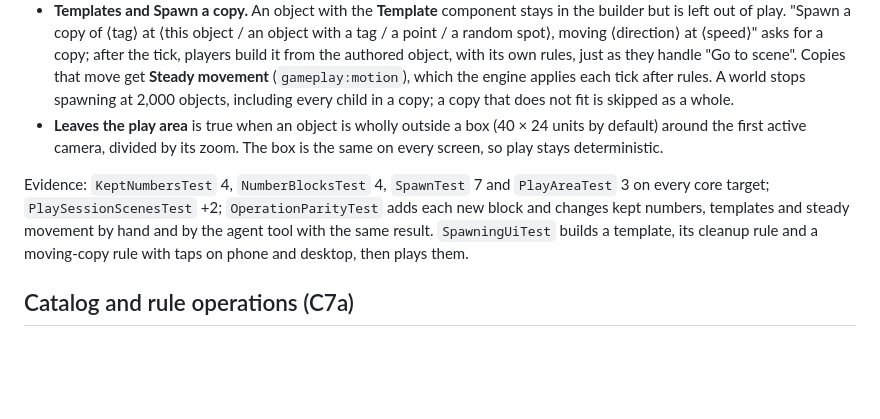
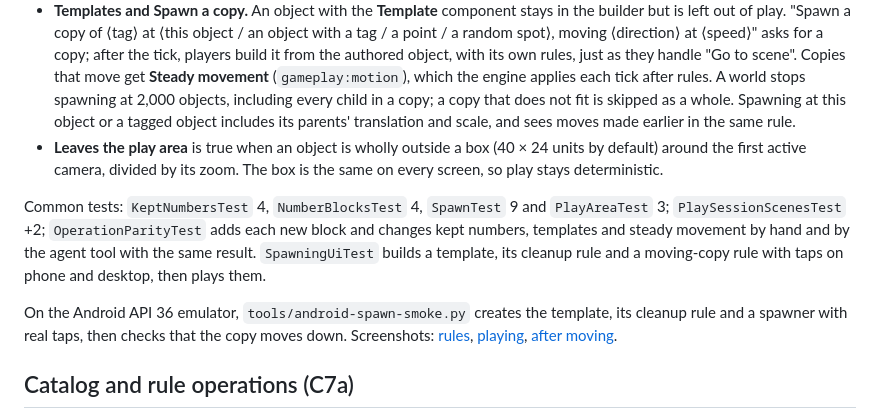
Before and after one commit to aioanei/spawnkit, a Markdown page: docs/gameplay.md, the part around the change. Rendered like a GitHub page; blank space fills up the shorter version.

Commit message:
test(gameplay): record Android spawning evidence

```diff
--- a/docs/gameplay.md
+++ b/docs/gameplay.md
@@ -113,14 +113,19 @@ catalog, so the block dialog and the agent tools include them:
   at ⟨speed⟩" asks for a copy; after the tick, players build it from the authored object, with its own rules, just as
   they handle "Go to scene". Copies that move get **Steady movement** (`gameplay:motion`), which the engine applies each
   tick after rules. A world stops spawning at 2,000 objects, including every child in a copy; a copy that does not fit
-  is skipped as a whole.
+  is skipped as a whole. Spawning at this object or a tagged object includes its parents' translation and scale, and
+  sees moves made earlier in the same rule.
 - **Leaves the play area** is true when an object is wholly outside a box (40 × 24 units by default) around the first
   active camera, divided by its zoom. The box is the same on every screen, so play stays deterministic.
 
-Evidence: `KeptNumbersTest` 4, `NumberBlocksTest` 4, `SpawnTest` 7 and `PlayAreaTest` 3 on every core target;
+Common tests: `KeptNumbersTest` 4, `NumberBlocksTest` 4, `SpawnTest` 9 and `PlayAreaTest` 3;
 `PlaySessionScenesTest` +2; `OperationParityTest` adds each new block and changes kept numbers, templates and steady
 movement by hand and by the agent tool with the same result. `SpawningUiTest` builds a template, its cleanup rule
 and a moving-copy rule with taps on phone and desktop, then plays them.
+
+On the Android API 36 emulator, `tools/android-spawn-smoke.py` creates the template, its cleanup rule and a spawner
+with real taps, then checks that the copy moves down. Screenshots: [rules](media/android-spawn-rules.png),
+[playing](media/android-spawn-play.png), [after moving](media/android-spawn-moving.png).
 
 ## Catalog and rule operations (C7a)
 
```
Also changed, not shown: docs/media/android-spawn-moving.png (added), docs/media/android-spawn-play.png (added), docs/media/android-spawn-rules.png (added), 1 other file.
